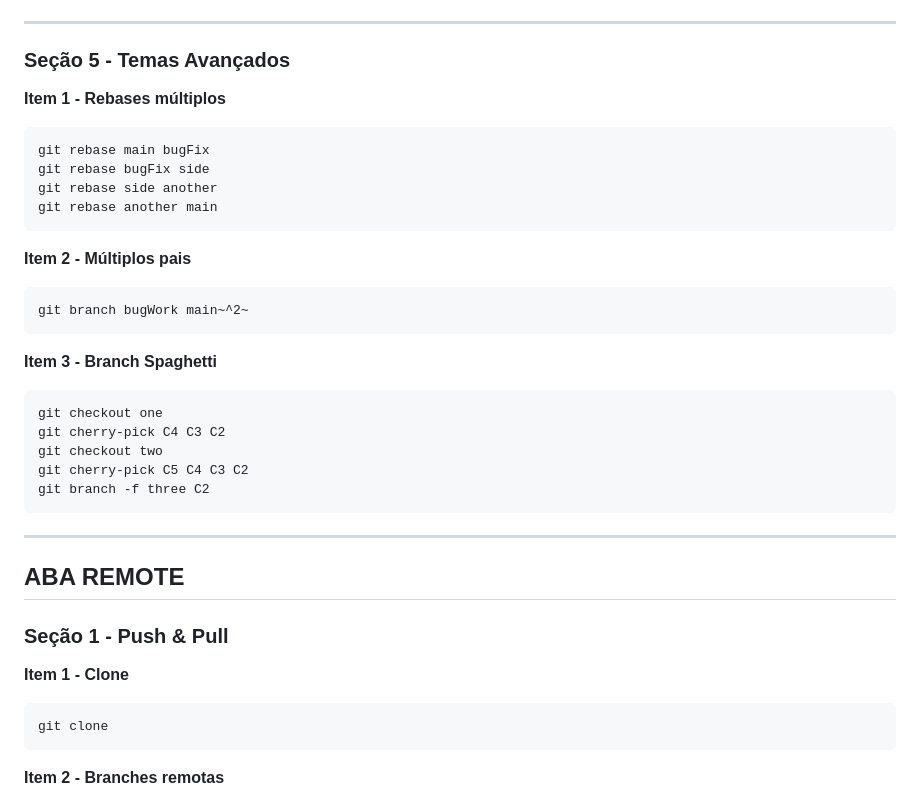
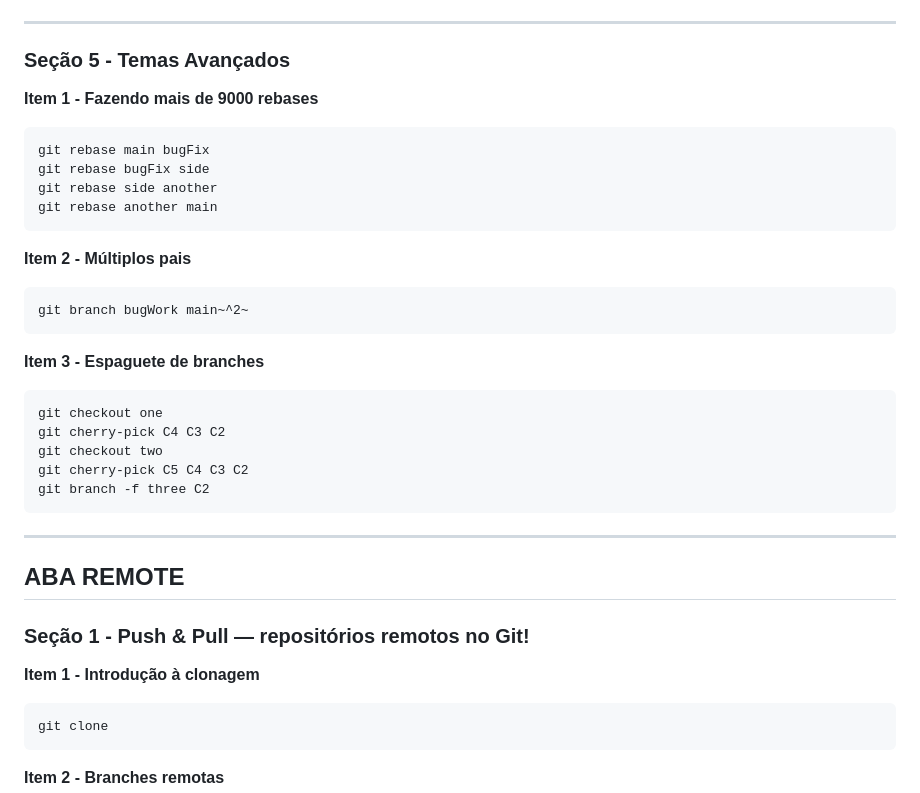
Before and after one commit to danieldev-1/SPOPFDS, a Markdown page: Atividade 3/README.md, the part around one of its changes. Drawn GitHub-style.

````diff
--- a/Atividade 3/README.md
+++ b/Atividade 3/README.md
@@ -124,7 +124,7 @@ git commit
 
 ### Seção 5 - Temas Avançados
 
-**Item 1 - Rebases múltiplos**
+**Item 1 - Fazendo mais de 9000 rebases**
 ```
 git rebase main bugFix
 git rebase bugFix side
@@ -137,7 +137,7 @@ git rebase another main
 git branch bugWork main~^2~
 ```
 
-**Item 3 - Branch Spaghetti**
+**Item 3 - Espaguete de branches**
 ```
 git checkout one
 git cherry-pick C4 C3 C2
@@ -150,9 +150,9 @@ git branch -f three C2
 
 ## ABA REMOTE
 
-### Seção 1 - Push & Pull
+### Seção 1 - Push & Pull — repositórios remotos no Git!
 
-**Item 1 - Clone**
+**Item 1 - Introdução à clonagem**
 ```
 git clone
 ```
````
Also changed, not shown: other parts of Atividade 3/README.md (+20 -20 lines).
